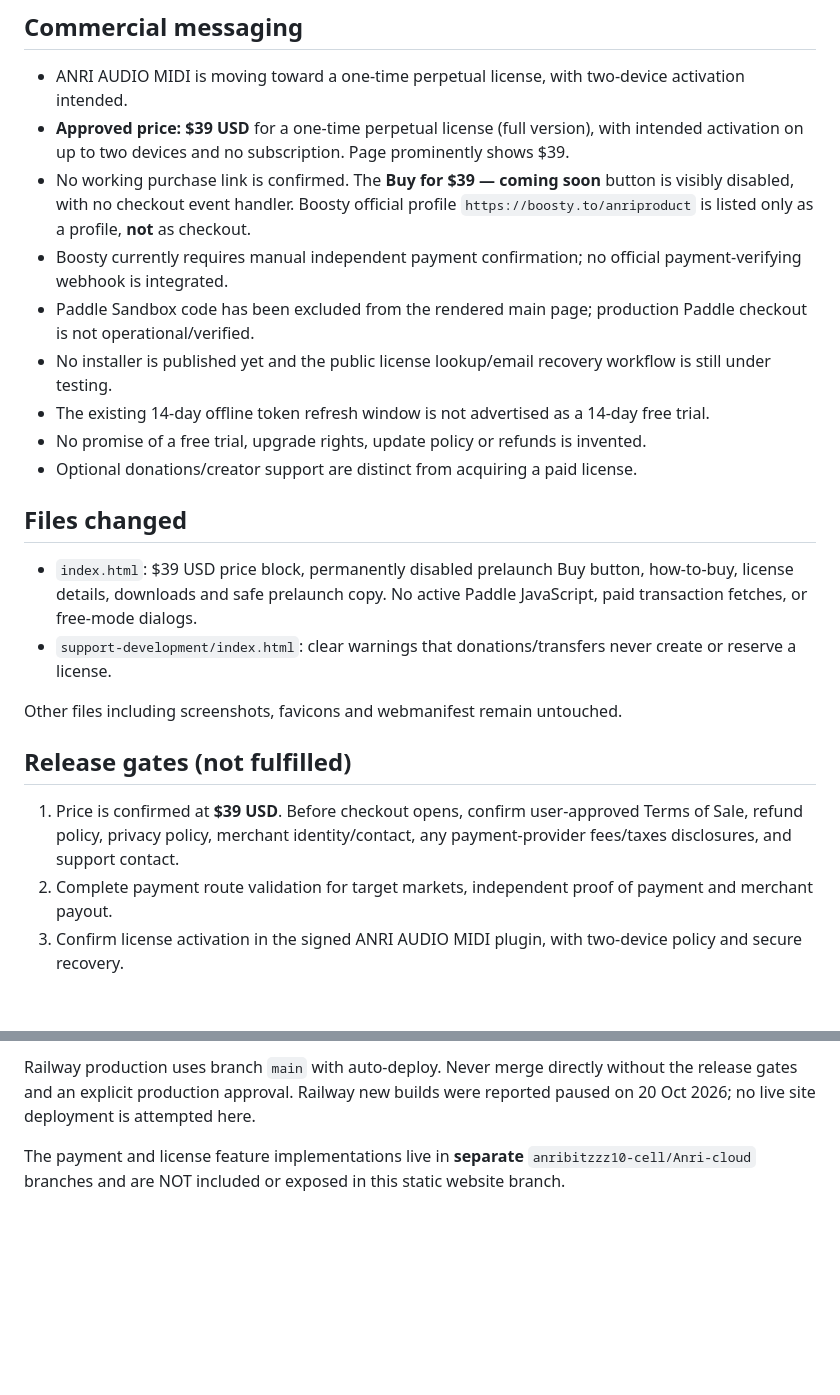
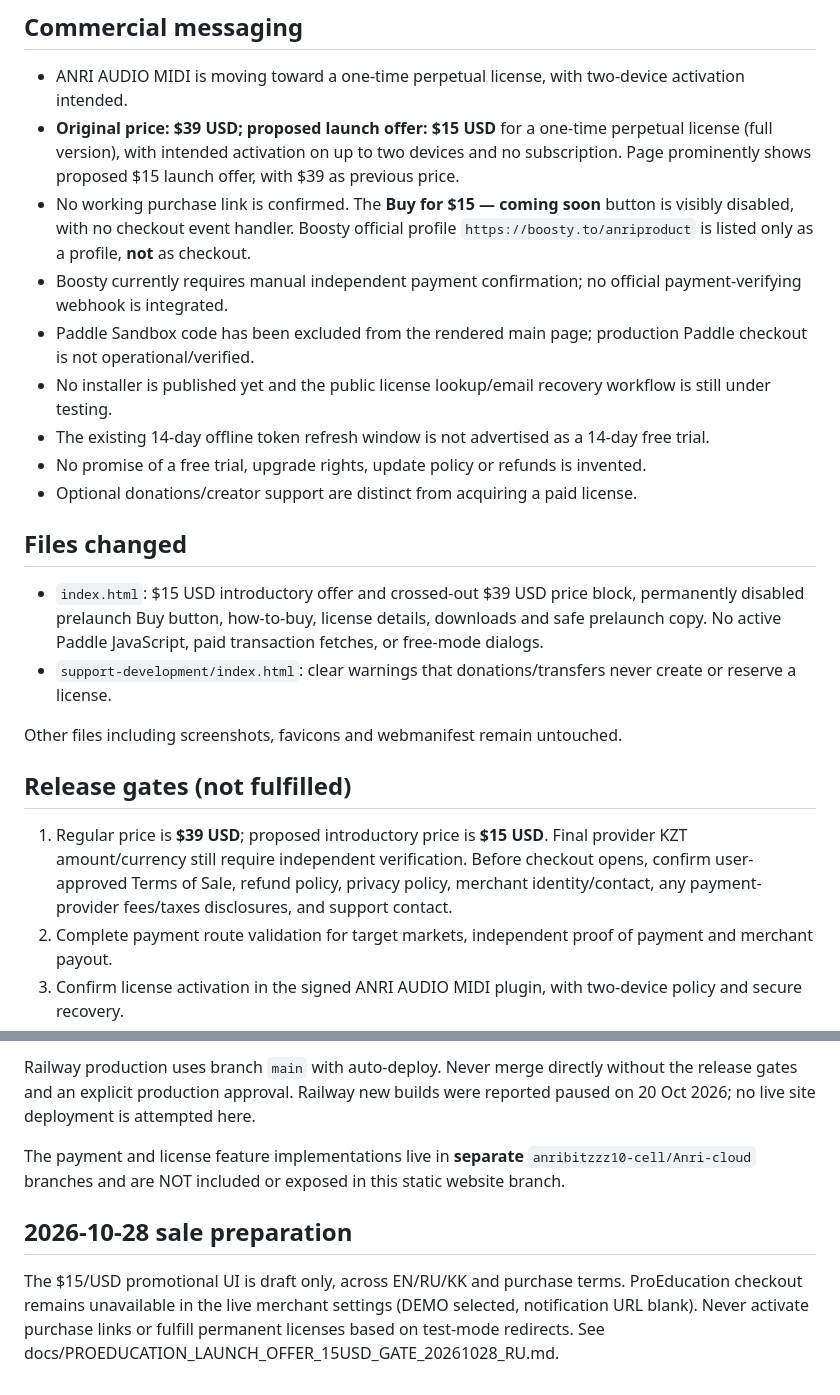
Before and after one commit to anribitzzz10-cell/AnriAudioWebsite, a Markdown page: README_PAID_PRELAUNCH.md, 2 parts joined by grey strips. Rendered like a GitHub page; blank space fills up the shorter version.

Commit message:
Document $15 introductory offer while preserving disabled checkout

```diff
--- a/README_PAID_PRELAUNCH.md
+++ b/README_PAID_PRELAUNCH.md
@@ -12,8 +12,8 @@ This branch prepares the existing public website for a **future paid** ANRI AUDI
 ## Commercial messaging
 
 - ANRI AUDIO MIDI is moving toward a one-time perpetual license, with two-device activation intended.
-- **Approved price: $39 USD** for a one-time perpetual license (full version), with intended activation on up to two devices and no subscription. Page prominently shows $39.
-- No working purchase link is confirmed. The **Buy for $39 — coming soon** button is visibly disabled, with no checkout event handler. Boosty official profile `https://boosty.to/anriproduct` is listed only as a profile, **not** as checkout.
+- **Original price: $39 USD; proposed launch offer: $15 USD** for a one-time perpetual license (full version), with intended activation on up to two devices and no subscription. Page prominently shows proposed $15 launch offer, with $39 as previous price.
+- No working purchase link is confirmed. The **Buy for $15 — coming soon** button is visibly disabled, with no checkout event handler. Boosty official profile `https://boosty.to/anriproduct` is listed only as a profile, **not** as checkout.
 - Boosty currently requires manual independent payment confirmation; no official payment-verifying webhook is integrated.
 - Paddle Sandbox code has been excluded from the rendered main page; production Paddle checkout is not operational/verified.
 - No installer is published yet and the public license lookup/email recovery workflow is still under testing.
@@ -23,14 +23,14 @@ This branch prepares the existing public website for a **future paid** ANRI AUDI
 
 ## Files changed
 
-- `index.html`: $39 USD price block, permanently disabled prelaunch Buy button, how-to-buy, license details, downloads and safe prelaunch copy. No active Paddle JavaScript, paid transaction fetches, or free-mode dialogs.
+- `index.html`: $15 USD introductory offer and crossed-out $39 USD price block, permanently disabled prelaunch Buy button, how-to-buy, license details, downloads and safe prelaunch copy. No active Paddle JavaScript, paid transaction fetches, or free-mode dialogs.
 - `support-development/index.html`: clear warnings that donations/transfers never create or reserve a license.
 
 Other files including screenshots, favicons and webmanifest remain untouched.
 
 ## Release gates (not fulfilled)
 
-1. Price is confirmed at **$39 USD**. Before checkout opens, confirm user-approved Terms of Sale, refund policy, privacy policy, merchant identity/contact, any payment-provider fees/taxes disclosures, and support contact.
+1. Regular price is **$39 USD**; proposed introductory price is **$15 USD**. Final provider KZT amount/currency still require independent verification. Before checkout opens, confirm user-approved Terms of Sale, refund policy, privacy policy, merchant identity/contact, any payment-provider fees/taxes disclosures, and support contact.
 2. Complete payment route validation for target markets, independent proof of payment and merchant payout.
 3. Confirm license activation in the signed ANRI AUDIO MIDI plugin, with two-device policy and secure recovery.
 4. Finish Resend delivery and receipt tests, sender/recipient controls and safe retry behavior.
@@ -41,3 +41,6 @@ Other files including screenshots, favicons and webmanifest remain untouched.
 Railway production uses branch `main` with auto-deploy. Never merge directly without the release gates and an explicit production approval. Railway new builds were reported paused on 20 Oct 2026; no live site deployment is attempted here.
 
 The payment and license feature implementations live in **separate** `anribitzzz10-cell/Anri-cloud` branches and are NOT included or exposed in this static website branch.
+
+## 2026-10-28 sale preparation
+The $15/USD promotional UI is draft only, across EN/RU/KK and purchase terms. ProEducation checkout remains unavailable in the live merchant settings (DEMO selected, notification URL blank). Never activate purchase links or fulfill permanent licenses based on test-mode redirects. See docs/PROEDUCATION_LAUNCH_OFFER_15USD_GATE_20261028_RU.md.
```
